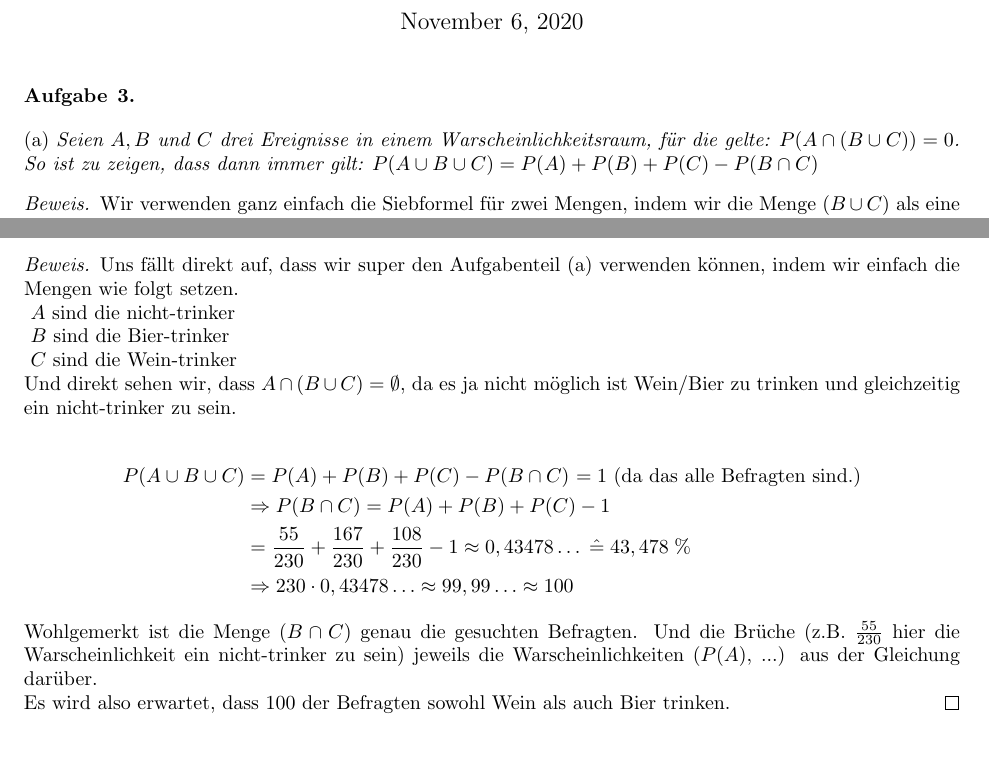
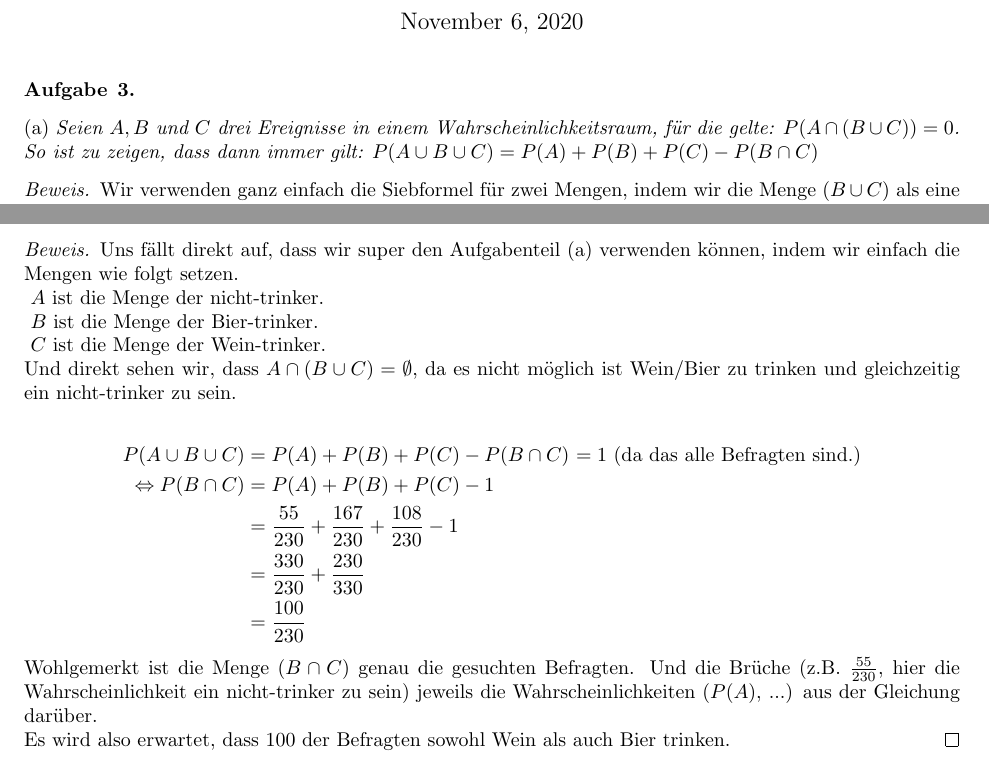
Before and after one commit to data-stepper/latex-university-shit, a LaTeX document (Stochastik/Übungsblatt 1/Aufgabe 3/Stochastik - ÜB1 - A3.tex): two parts of the page, joined at a grey line, cut so that both start at the same text. Compiled offline with pdfLaTeX.

Commit message:
paar Verbesserungen

```diff
--- a/Stochastik/Übungsblatt 1/Aufgabe 3/Stochastik - ÜB1 - A3.tex
+++ b/Stochastik/Übungsblatt 1/Aufgabe 3/Stochastik - ÜB1 - A3.tex
@@ -22,7 +22,7 @@ Johan Kattenhorn (7310602, Gruppe 7)} \maketitle
 
 \end{Aufgabe}
 
-(a) \textit{Seien $A, B$ und $C$ drei Ereignisse in einem Warscheinlichkeitsraum, für die gelte: $P(A \cap (B \cup C)) = 0$.}
+(a) \textit{Seien $A, B$ und $C$ drei Ereignisse in einem Wahrscheinlichkeitsraum, für die gelte: $P(A \cap (B \cup C)) = 0$.}
 \textit{So ist zu zeigen, dass dann immer gilt: $P(A \cup B \cup C) = P(A) + P(B) + P(C) - P(B \cap C)$}
 \begin{proof}[Beweis]
 Wir verwenden ganz einfach die Siebformel für zwei Mengen, indem wir die Menge $(B \cup C)$ als eine Menge betrachten, wie folgt:
@@ -44,22 +44,23 @@ P(A \cup B \cup C) &= P(A \cup (B \cup C)) = P(A) + P(B \cup C) - \underbrace{ P
 \begin{proof}[Beweis]
 Uns fällt direkt auf, dass wir super den Aufgabenteil (a) verwenden können, indem wir einfach die Mengen wie folgt setzen.
 
-\indent \text{ $A$ sind die nicht-trinker }
+\indent \text{ $A$ ist die Menge der nicht-trinker. }
 
-\indent \text{ $B$ sind die Bier-trinker }
+\indent \text{ $B$ ist die Menge der Bier-trinker. }
 
-\indent \text{ $C$ sind die Wein-trinker }
+\indent \text{ $C$ ist die Menge der Wein-trinker. }
 
-Und direkt sehen wir, dass $A \cap (B \cup C) = \emptyset$, da es ja nicht möglich ist Wein/Bier zu trinken und gleichzeitig ein nicht-trinker zu sein.
+Und direkt sehen wir, dass $A \cap (B \cup C) = \emptyset$, da es nicht möglich ist Wein/Bier zu trinken und gleichzeitig ein nicht-trinker zu sein.
 
 \begin{align*}
 P(A \cup B \cup C) &= P(A) + P(B) + P(C) - P(B \cap C) \text{ $= 1$ (da das alle Befragten sind.)} \\
-&\Rightarrow P(B \cap C) = P(A) + P(B) + P(C) - 1 \\
-&= \frac{55}{230} + \frac{167}{230} + \frac{108}{230} - 1 \approx 0,43478 \ldots \; \hat{=}\; 43,478 \; \% \\
-&\Rightarrow 230 \cdot 0,43478 \ldots \approx 99,99\ldots \approx 100
+\Leftrightarrow P(B \cap C) &= P(A) + P(B) + P(C) - 1 \\
+&= \frac{55}{230} + \frac{167}{230} + \frac{108}{230} - 1 \\
+&= \frac{330}{230} + \frac{230}{330} \\
+&= \frac{100}{230}
 \end{align*}
 
-Wohlgemerkt ist die Menge $(B \cap C)$ genau die gesuchten Befragten. Und die Brüche (z.B. $\frac{55}{230}$ hier die Warscheinlichkeit ein nicht-trinker zu sein) jeweils die Warscheinlichkeiten ($P(A)$, ...) aus der Gleichung darüber.
+Wohlgemerkt ist die Menge $(B \cap C)$ genau die gesuchten Befragten. Und die Brüche (z.B. $\frac{55}{230}$, hier die Wahrscheinlichkeit ein nicht-trinker zu sein) jeweils die Wahrscheinlichkeiten ($P(A)$, ...) aus der Gleichung darüber.
 
 Es wird also erwartet, dass $100$ der Befragten sowohl Wein als auch Bier trinken.
 \end{proof}
```
Also changed, not shown: Stochastik/Übungsblatt 1/Aufgabe 1/Stochastik - ÜB1 - A1.pdf, Stochastik/Übungsblatt 1/Aufgabe 3/Stochastik - ÜB1 - A3.pdf.
